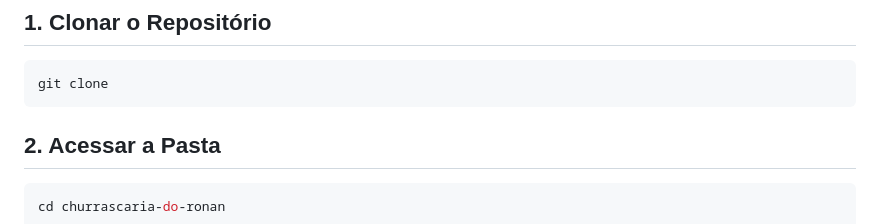
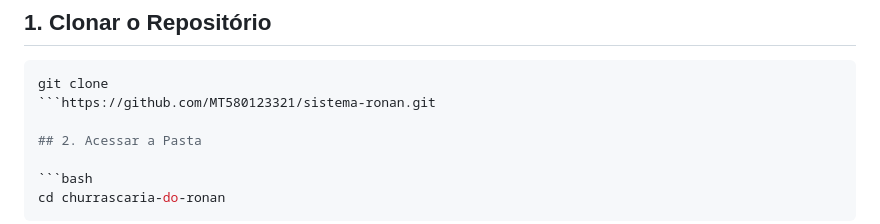
Before and after one commit to MT580123321/sistema-ronan, a Markdown page: ronan-v5/README.md, the part around the change. GitHub-like rendering.

````diff
--- a/ronan-v5/README.md
+++ b/ronan-v5/README.md
@@ -495,7 +495,7 @@ Senha: ronan2025
 
 ```bash
 git clone
-```
+```https://github.com/MT580123321/sistema-ronan.git
 
 ## 2. Acessar a Pasta
 
````
